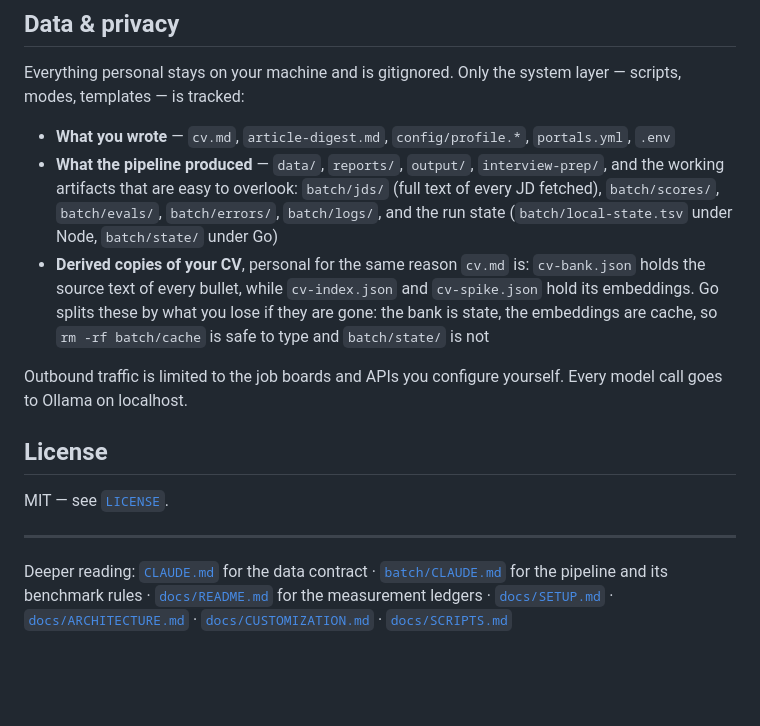
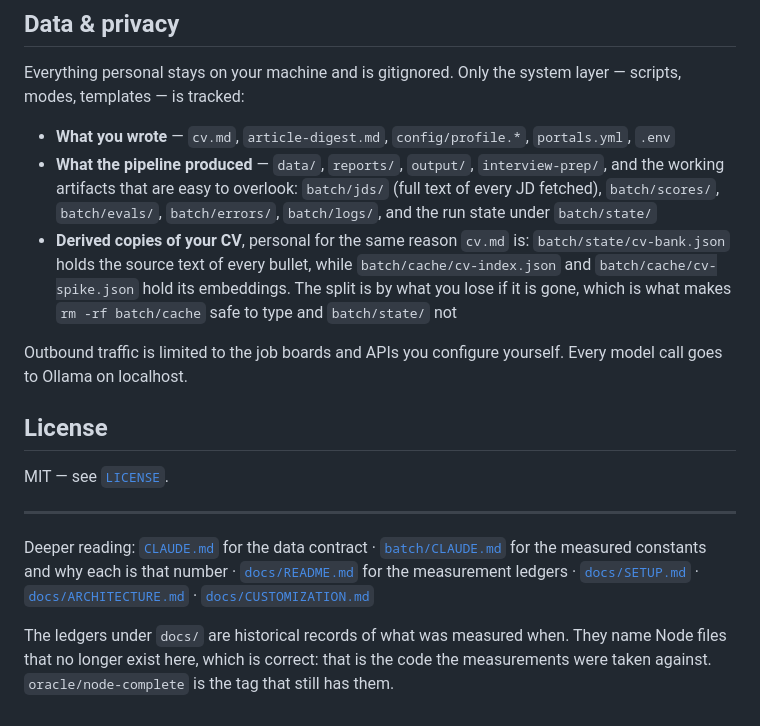
Before and after one commit to dsk1ra/snipe-cli, a Markdown page: README.md, the part around one of its changes. GitHub-like rendering; blank space fills up the shorter version.

```diff
--- a/README.md
+++ b/README.md
@@ -323,13 +299,12 @@ layer — scripts, modes, templates — is tracked:
 - **What the pipeline produced** — `data/`, `reports/`, `output/`,
   `interview-prep/`, and the working artifacts that are easy to overlook:
   `batch/jds/` (full text of every JD fetched), `batch/scores/`, `batch/evals/`,
-  `batch/errors/`, `batch/logs/`, and the run state (`batch/local-state.tsv`
-  under Node, `batch/state/` under Go)
+  `batch/errors/`, `batch/logs/`, and the run state under `batch/state/`
 - **Derived copies of your CV**, personal for the same reason `cv.md` is:
-  `cv-bank.json` holds the source text of every bullet, while `cv-index.json`
-  and `cv-spike.json` hold its embeddings. Go splits these by what you lose if
-  they are gone: the bank is state, the embeddings are cache, so
-  `rm -rf batch/cache` is safe to type and `batch/state/` is not
+  `batch/state/cv-bank.json` holds the source text of every bullet, while
+  `batch/cache/cv-index.json` and `batch/cache/cv-spike.json` hold its
+  embeddings. The split is by what you lose if it is gone, which is what makes
+  `rm -rf batch/cache` safe to type and `batch/state/` not
 
 Outbound traffic is limited to the job boards and APIs you configure yourself.
 Every model call goes to Ollama on localhost.
@@ -341,7 +316,12 @@ MIT — see [`LICENSE`](LICENSE).
 ---
 
 Deeper reading: [`CLAUDE.md`](CLAUDE.md) for the data contract ·
-[`batch/CLAUDE.md`](batch/CLAUDE.md) for the pipeline and its benchmark rules ·
-[`docs/README.md`](docs/README.md) for the measurement ledgers ·
+[`batch/CLAUDE.md`](batch/CLAUDE.md) for the measured constants and why each is
+that number · [`docs/README.md`](docs/README.md) for the measurement ledgers ·
 [`docs/SETUP.md`](docs/SETUP.md) · [`docs/ARCHITECTURE.md`](docs/ARCHITECTURE.md) ·
-[`docs/CUSTOMIZATION.md`](docs/CUSTOMIZATION.md) · [`docs/SCRIPTS.md`](docs/SCRIPTS.md)
+[`docs/CUSTOMIZATION.md`](docs/CUSTOMIZATION.md)
+
+The ledgers under `docs/` are historical records of what was measured when.
+They name Node files that no longer exist here, which is correct: that is the
+code the measurements were taken against. `oracle/node-complete` is the tag that
+still has them.
```
Also changed, not shown: other parts of README.md (+57 -81 lines), docs/SCRIPTS.md (deleted, +0 -192 lines), docs/local-parser-cookbook.md (deleted, +0 -72 lines).
